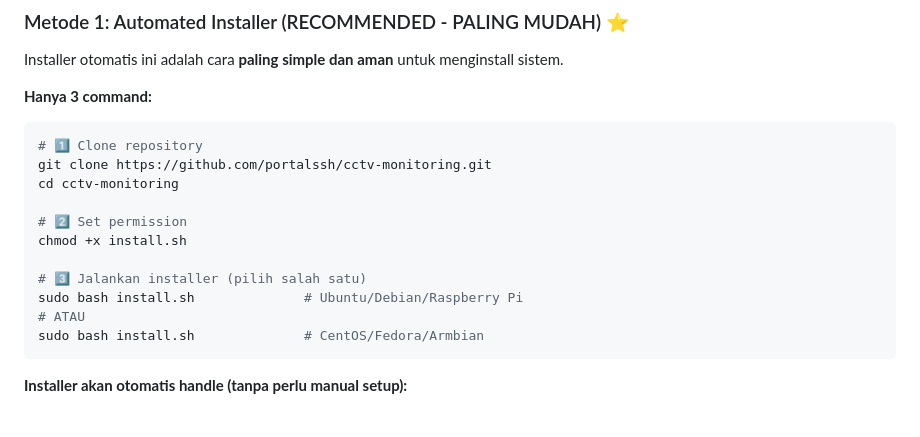
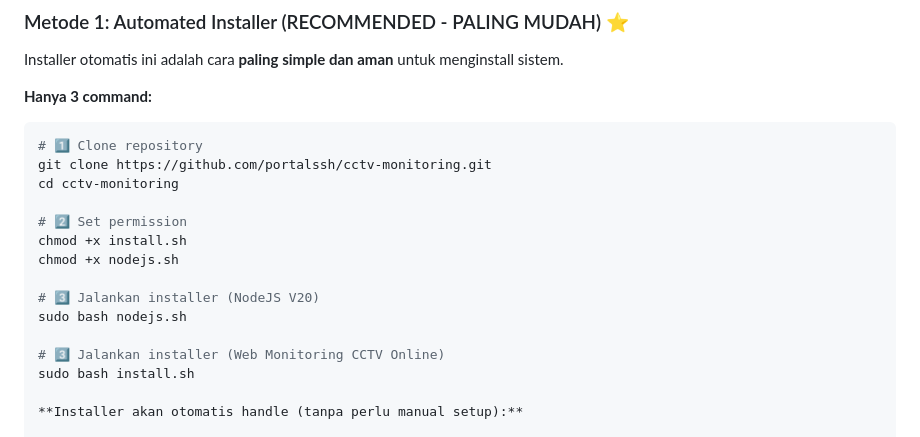
Before and after one commit to portalssh/cctv-monitoring, a Markdown page: README.md, the part around the change. Drawn GitHub-style.

````diff
--- a/README.md
+++ b/README.md
@@ -175,12 +175,13 @@ cd cctv-monitoring
 
 # 2️⃣ Set permission
 chmod +x install.sh
+chmod +x nodejs.sh
 
-# 3️⃣ Jalankan installer (pilih salah satu)
-sudo bash install.sh              # Ubuntu/Debian/Raspberry Pi
-# ATAU
-sudo bash install.sh              # CentOS/Fedora/Armbian
-```
+# 3️⃣ Jalankan installer (NodeJS V20)
+sudo bash nodejs.sh
+
+# 3️⃣ Jalankan installer (Web Monitoring CCTV Online)
+sudo bash install.sh
 
 **Installer akan otomatis handle (tanpa perlu manual setup):**
 
````
